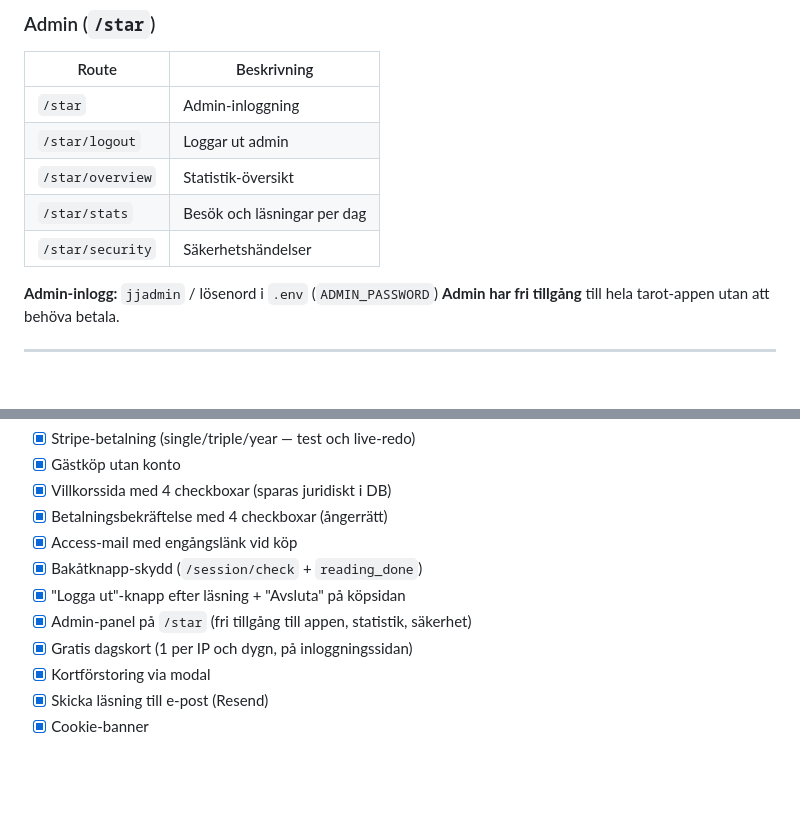
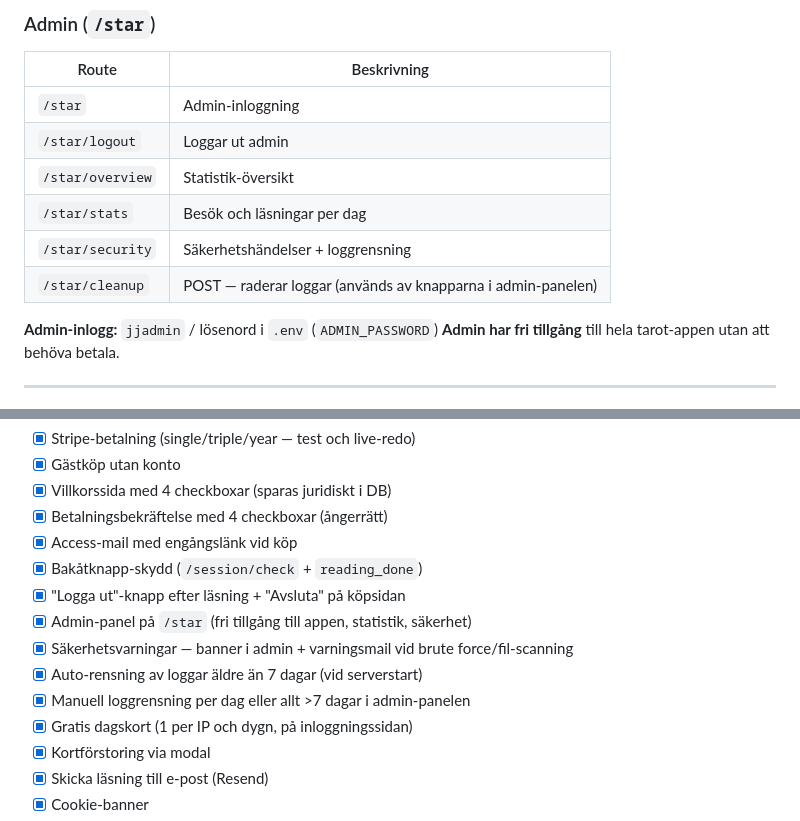
Before and after one commit to jojjan-johansson/jjuniverse, a Markdown page: GUIDE.md, 2 parts joined by grey strips. Drawn GitHub-style; blank space fills up the shorter version.

```diff
--- a/GUIDE.md
+++ b/GUIDE.md
@@ -228,7 +265,8 @@ window.addEventListener('popstate', () => {
 | `/star/logout` | Loggar ut admin |
 | `/star/overview` | Statistik-översikt |
 | `/star/stats` | Besök och läsningar per dag |
-| `/star/security` | Säkerhetshändelser |
+| `/star/security` | Säkerhetshändelser + loggrensning |
+| `/star/cleanup` | POST — raderar loggar (används av knapparna i admin-panelen) |
 
 **Admin-inlogg:** `jjadmin` / lösenord i `.env` (`ADMIN_PASSWORD`)
 **Admin har fri tillgång** till hela tarot-appen utan att behöva betala.
@@ -499,6 +537,9 @@ sudo systemctl restart jjuniverse
 - [x] Bakåtknapp-skydd (`/session/check` + `reading_done`)
 - [x] "Logga ut"-knapp efter läsning + "Avsluta" på köpsidan
 - [x] Admin-panel på `/star` (fri tillgång till appen, statistik, säkerhet)
+- [x] Säkerhetsvarningar — banner i admin + varningsmail vid brute force/fil-scanning
+- [x] Auto-rensning av loggar äldre än 7 dagar (vid serverstart)
+- [x] Manuell loggrensning per dag eller allt >7 dagar i admin-panelen
 - [x] Gratis dagskort (1 per IP och dygn, på inloggningssidan)
 - [x] Kortförstoring via modal
 - [x] Skicka läsning till e-post (Resend)
```
Also changed, not shown: other parts of GUIDE.md (+38 -1 lines).
